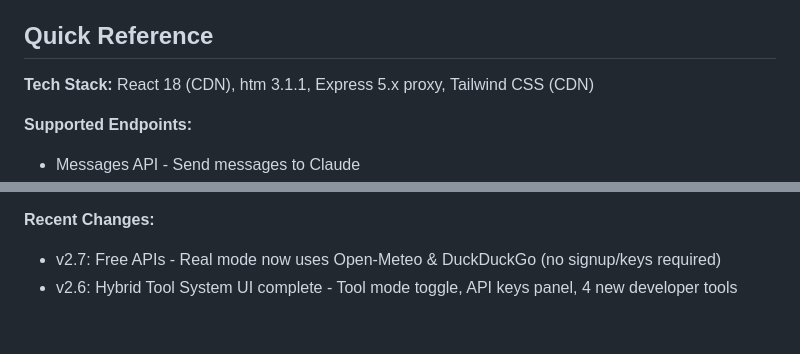
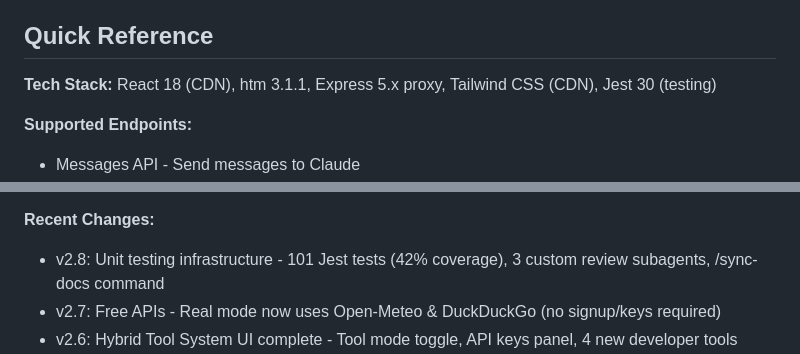
Before and after one commit to karl-ant/claude-api-explorer, a Markdown page: Claude.md, 2 parts joined by grey strips. Rendered like a GitHub page; blank space fills up the shorter version.

```diff
--- a/Claude.md
+++ b/Claude.md
@@ -4,7 +4,7 @@ A visual web app for testing Anthropic API endpoints. Uses React + htm (no build
 
 ## Quick Reference
 
-**Tech Stack:** React 18 (CDN), htm 3.1.1, Express 5.x proxy, Tailwind CSS (CDN)
+**Tech Stack:** React 18 (CDN), htm 3.1.1, Express 5.x proxy, Tailwind CSS (CDN), Jest 30 (testing)
 
 **Supported Endpoints:**
 - Messages API - Send messages to Claude
@@ -355,5 +386,6 @@ setImages(prev => [...prev, newImage]);
 
 **Recent Changes:**
+- v2.8: Unit testing infrastructure - 101 Jest tests (42% coverage), 3 custom review subagents, /sync-docs command
 - v2.7: Free APIs - Real mode now uses Open-Meteo & DuckDuckGo (no signup/keys required)
 - v2.6: Hybrid Tool System UI complete - Tool mode toggle, API keys panel, 4 new developer tools
 - v2.5: Skills folder upload (drag & drop folders), Delete tab with version management, text wrapping fixes
```
Also changed, not shown: other parts of Claude.md (+35 -4 lines).
